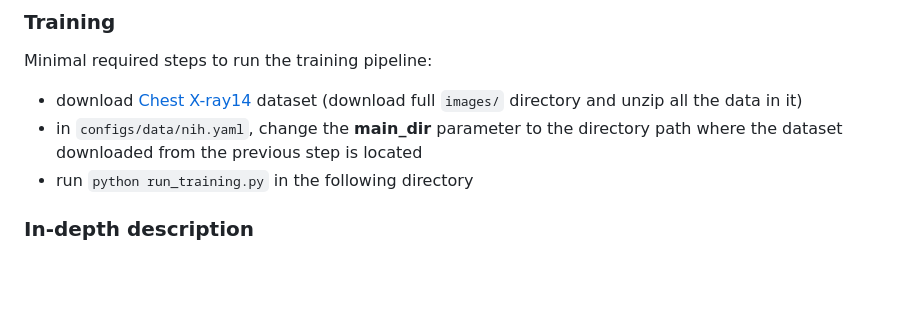
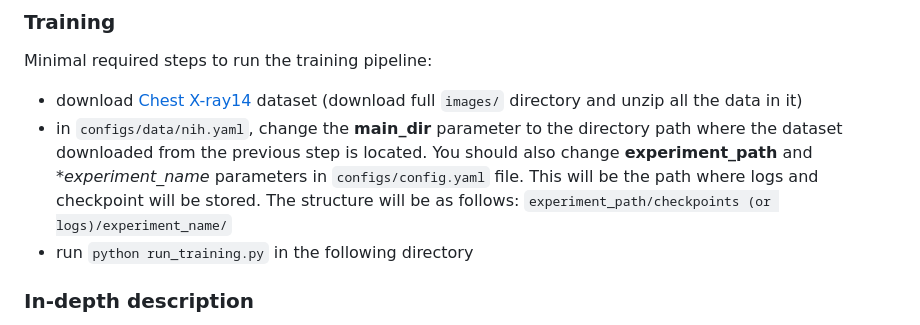
Before and after one commit to bizzare-hub/Chest-Xray-alignment-using-STN, a Markdown page: README.md, the part around the change. Drawn GitHub-style; blank space fills up the shorter version.

```diff
--- a/README.md
+++ b/README.md
@@ -28,7 +28,8 @@ Evaluation of the model is issued in the form of pretty self-explanatory single
 Minimal required steps to run the training pipeline:
 
 * download [Chest X-ray14](https://nihcc.app.box.com/v/ChestXray-NIHCC/folder/36938765345) dataset (download full `images/` directory and unzip all the data in it)
-* in `configs/data/nih.yaml`, change the **main_dir** parameter to the directory path where the dataset downloaded from the previous step is located
+* in `configs/data/nih.yaml`, change the **main_dir** parameter to the directory path where the dataset downloaded from the previous step is located.
+  You should also change **experiment_path** and **experiment_name* parameters in `configs/config.yaml` file. This will be the path where logs and checkpoint will be stored. The structure will be as follows: `experiment_path/checkpoints (or logs)/experiment_name/`
 * run `python run_training.py` in the following directory
 
 ### In-depth description
```
